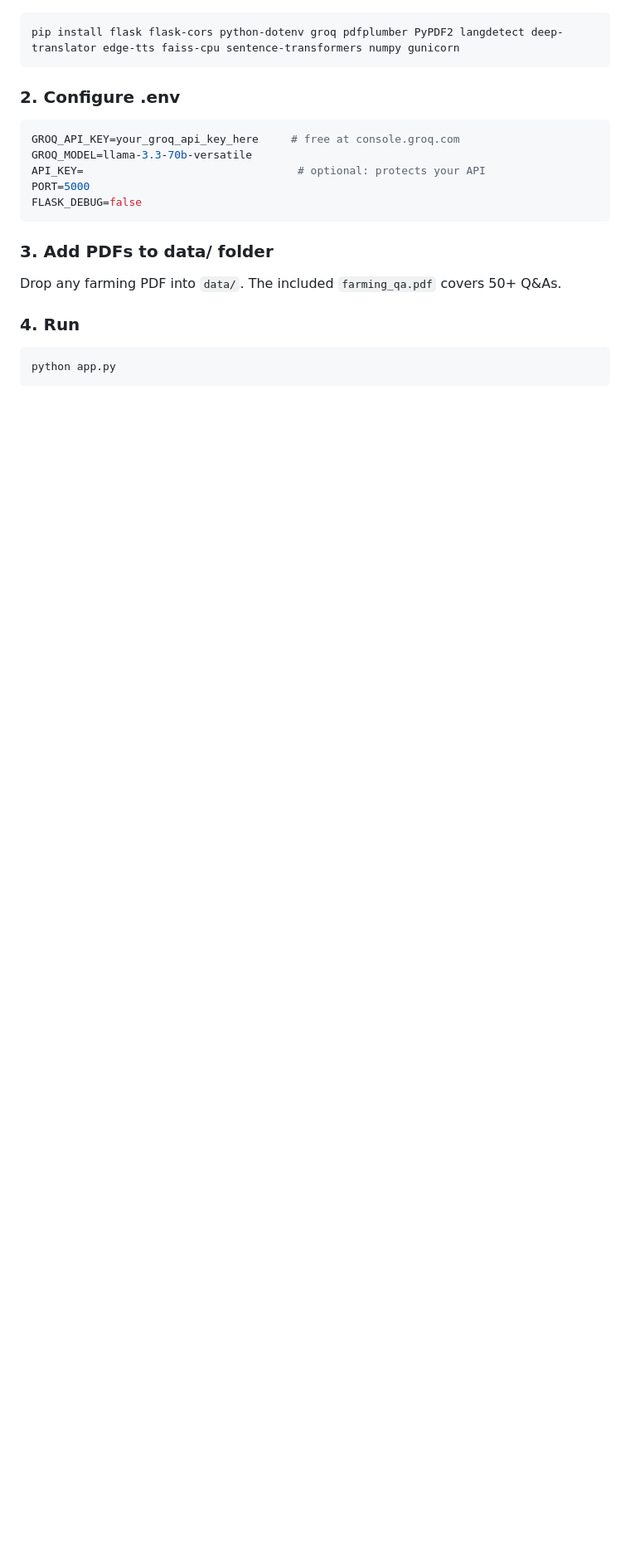
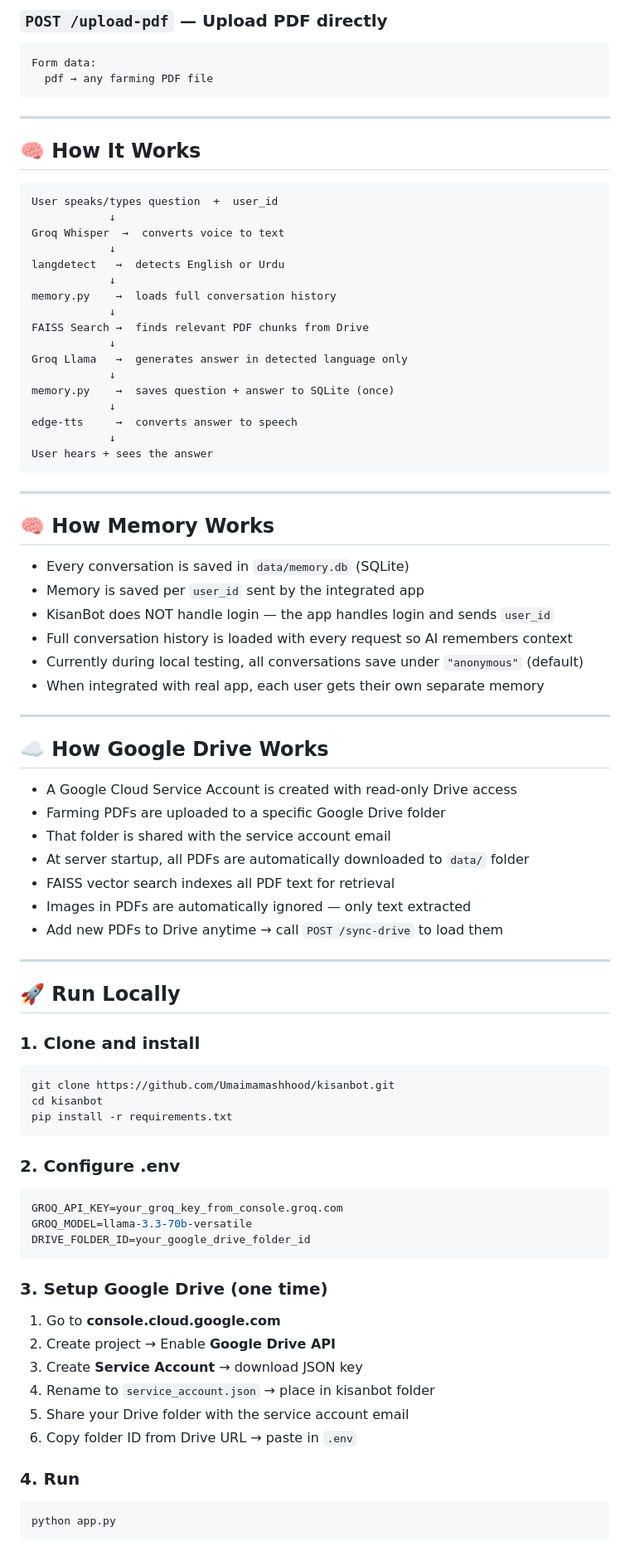
Before and after one commit to Umaimamashhood/kisanbot, a Markdown page: kisanbot_README.md, the part around one of its changes. Shown at 83% size. GitHub-like rendering; blank space fills up the shorter version.

````diff
--- a/kisanbot_README.md
+++ b/kisanbot_README.md
@@ -59,18 +148,81 @@ kisanbot/
+### `POST /upload-pdf` — Upload PDF directly
+```
+Form data:
+  pdf → any farming PDF file
+```
+
+---
+
+## 🧠 How It Works
+
+```
+User speaks/types question  +  user_id
+            ↓
+Groq Whisper  →  converts voice to text
+            ↓
+langdetect   →  detects English or Urdu
+            ↓
+memory.py    →  loads full conversation history
+            ↓
+FAISS Search →  finds relevant PDF chunks from Drive
+            ↓
+Groq Llama   →  generates answer in detected language only
+            ↓
+memory.py    →  saves question + answer to SQLite (once)
+            ↓
+edge-tts     →  converts answer to speech
+            ↓
+User hears + sees the answer
+```
+
+---
+
+## 🧠 How Memory Works
+
+- Every conversation is saved in `data/memory.db` (SQLite)
+- Memory is saved per `user_id` sent by the integrated app
+- KisanBot does NOT handle login — the app handles login and sends `user_id`
+- Full conversation history is loaded with every request so AI remembers context
+- Currently during local testing, all conversations save under `"anonymous"` (default)
+- When integrated with real app, each user gets their own separate memory
+
+---
+
+## ☁️ How Google Drive Works
+
+- A Google Cloud Service Account is created with read-only Drive access
+- Farming PDFs are uploaded to a specific Google Drive folder
+- That folder is shared with the service account email
+- At server startup, all PDFs are automatically downloaded to `data/` folder
+- FAISS vector search indexes all PDF text for retrieval
+- Images in PDFs are automatically ignored — only text extracted
+- Add new PDFs to Drive anytime → call `POST /sync-drive` to load them
+
+---
+
+## 🚀 Run Locally
+
+### 1. Clone and install
 ```bash
-pip install flask flask-cors python-dotenv groq pdfplumber PyPDF2 langdetect deep-translator edge-tts faiss-cpu sentence-transformers numpy gunicorn
+git clone https://github.com/Umaimamashhood/kisanbot.git
+cd kisanbot
+pip install -r requirements.txt
 ```
 
 ### 2. Configure .env
 ```env
-GROQ_API_KEY=your_groq_api_key_here     # free at console.groq.com
+GROQ_API_KEY=your_groq_key_from_console.groq.com
 GROQ_MODEL=llama-3.3-70b-versatile
-API_KEY=                                 # optional: protects your API
-PORT=5000
-FLASK_DEBUG=false
+DRIVE_FOLDER_ID=your_google_drive_folder_id
 ```
 
-### 3. Add PDFs to data/ folder
-Drop any farming PDF into `data/`. The included `farming_qa.pdf` covers 50+ Q&As.
+### 3. Setup Google Drive (one time)
+1. Go to **console.cloud.google.com**
+2. Create project → Enable **Google Drive API**
+3. Create **Service Account** → download JSON key
+4. Rename to `service_account.json` → place in kisanbot folder
+5. Share your Drive folder with the service account email
+6. Copy folder ID from Drive URL → paste in `.env`
 
 ### 4. Run
 ```bash
````
Also changed, not shown: other parts of kisanbot_README.md (+153 -257 lines).
